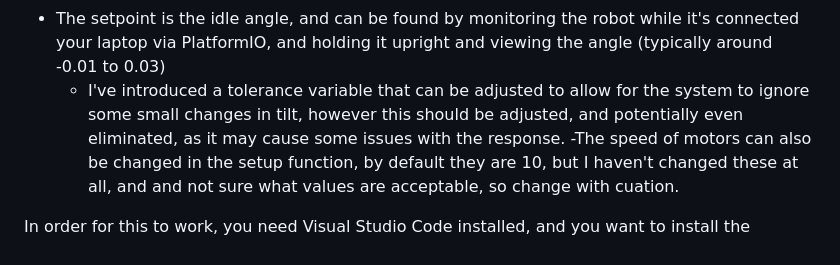
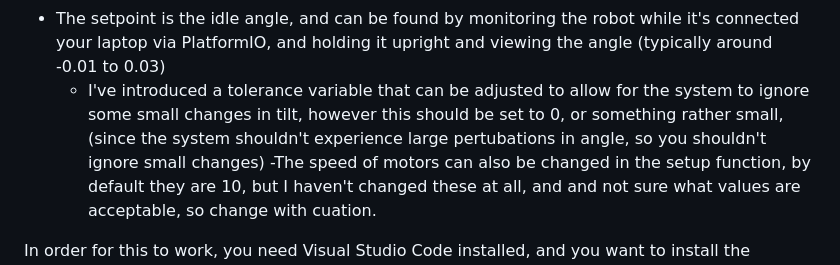
Before and after one commit to mxwlc/ee2project-2024-robot-power, a Markdown page: microcontroller code/log.md, the part around the change. Drawn GitHub-style.

Commit message:
Corrected instructions for tolerance

```diff
--- a/microcontroller code/log.md
+++ b/microcontroller code/log.md
@@ -27,7 +27,7 @@ Biggest unresolved issue thus far has been tuning. It has prooven very difficult
   - It will vary the ratio between the accelerometer and the gyroscope (acceloremter measures changes in angle over a longer period than the gyroscope, and the gyroscope will be more sensitive to rapid changes. If C is high, then the gyrscope is more favoured, and vice versa.
   - According to the project github, you want C to be close to 1.
 - The setpoint is the idle angle, and can be found by monitoring the robot while it's connected your laptop via PlatformIO, and holding it upright and viewing the angle (typically around -0.01 to 0.03)
-  - I've introduced a tolerance variable that can be adjusted to allow for the system to ignore some small changes in tilt, however this should be adjusted, and potentially even eliminated, as it may cause some issues with the response.
+  - I've introduced a tolerance variable that can be adjusted to allow for the system to ignore some small changes in tilt, however this should be set to 0, or something rather small, (since the system shouldn't experience large pertubations in angle, so you shouldn't ignore small changes)
 -The speed of motors can also be changed in the setup function, by default they are 10, but I haven't changed these at all, and and not sure what values are acceptable, so change with cuation.
 
 In order for this to work, you need Visual Studio Code installed, and you want to install the PlatformIO extention. To connect the microcontroller, you'll also need some drivers, these should automatically install, but if it doesn't, use the link below:
```
